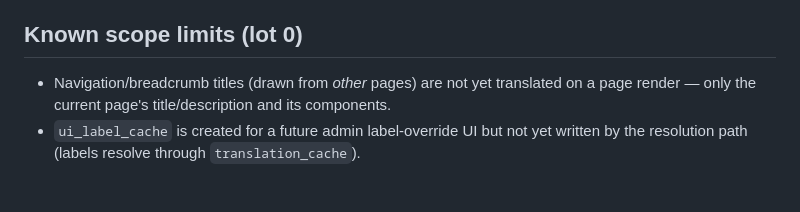
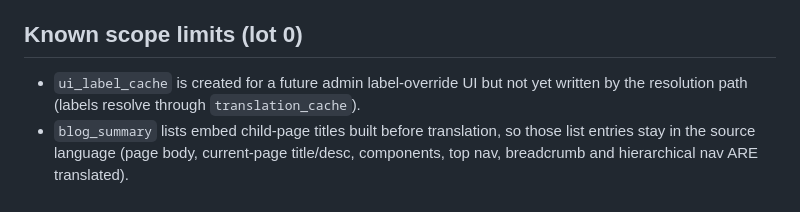
Before and after one commit to jhiver/doxyde, a Markdown page: docs/i18n.md, the part around the change. Rendered like a GitHub page.

Commit message:
docs(i18n): update scope limits after nav-title translation
Co-Authored-By: Claude Opus 4.8 (1M context) <noreply@anthropic.com>

```diff
--- a/docs/i18n.md
+++ b/docs/i18n.md
@@ -91,7 +91,8 @@ Checks:
 
 ## Known scope limits (lot 0)
 
-- Navigation/breadcrumb titles (drawn from *other* pages) are not yet translated
-  on a page render — only the current page's title/description and its components.
 - `ui_label_cache` is created for a future admin label-override UI but not yet
   written by the resolution path (labels resolve through `translation_cache`).
+- `blog_summary` lists embed child-page titles built before translation, so those
+  list entries stay in the source language (page body, current-page title/desc,
+  components, top nav, breadcrumb and hierarchical nav ARE translated).
```
